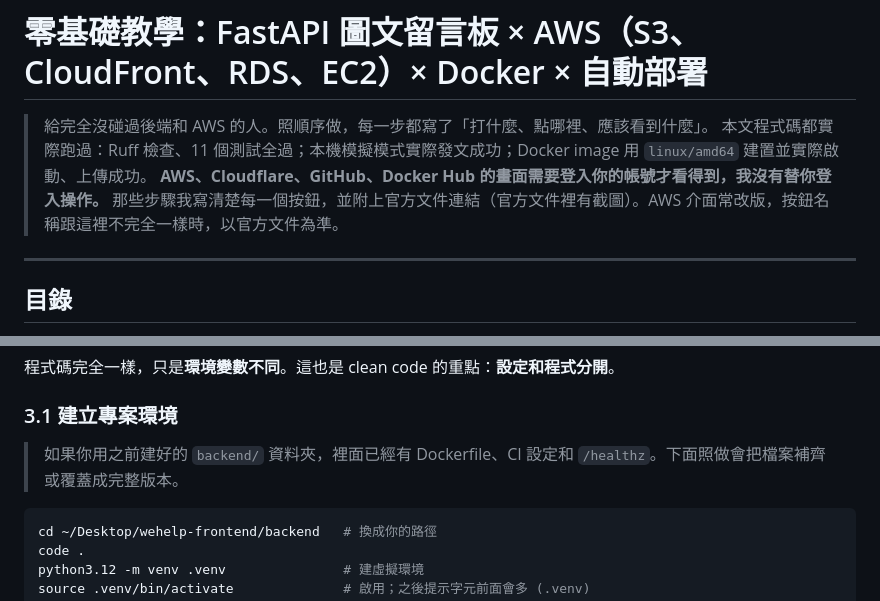
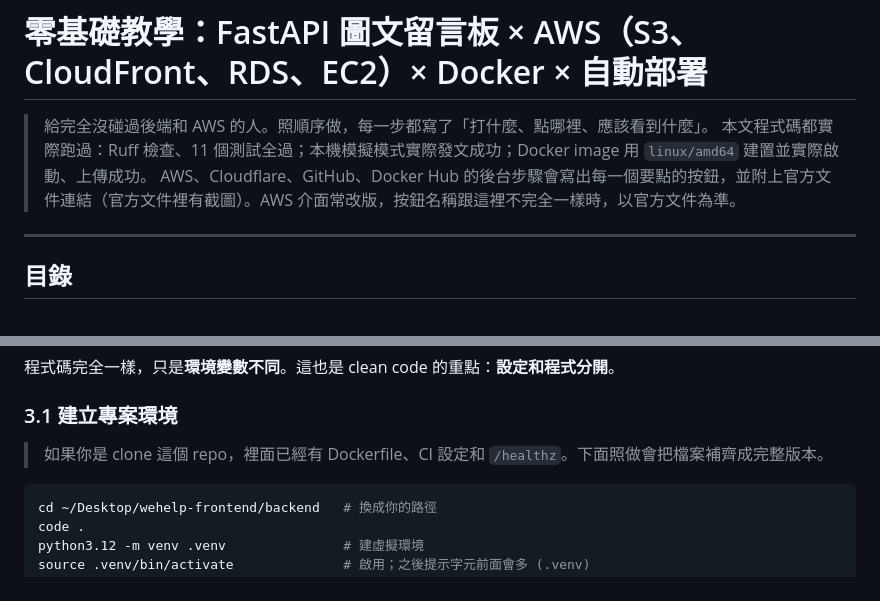
Before and after one commit to Annnnntoney/wehelp-message-board, a Markdown page: docs/TUTORIAL.md, 2 parts joined by grey strips. Drawn GitHub-style.

Commit message:
docs: 教學文字調整

````diff
--- a/docs/TUTORIAL.md
+++ b/docs/TUTORIAL.md
@@ -2,7 +2,7 @@
 
 > 給完全沒碰過後端和 AWS 的人。照順序做，每一步都寫了「打什麼、點哪裡、應該看到什麼」。
 > 本文程式碼都實際跑過：Ruff 檢查、11 個測試全過；本機模擬模式實際發文成功；Docker image 用 `linux/amd64` 建置並實際啟動、上傳成功。
-> **AWS、Cloudflare、GitHub、Docker Hub 的畫面需要登入你的帳號才看得到，我沒有替你登入操作。** 那些步驟我寫清楚每一個按鈕，並附上官方文件連結（官方文件裡有截圖）。AWS 介面常改版，按鈕名稱跟這裡不完全一樣時，以官方文件為準。
+> AWS、Cloudflare、GitHub、Docker Hub 的後台步驟會寫出每一個要點的按鈕，並附上官方文件連結（官方文件裡有截圖）。AWS 介面常改版，按鈕名稱跟這裡不完全一樣時，以官方文件為準。
 
 ---
 
@@ -146,7 +146,7 @@ docker run --rm hello-world
 
 ### 3.1 建立專案環境
 
-> 如果你用之前建好的 `backend/` 資料夾，裡面已經有 Dockerfile、CI 設定和 `/healthz`。下面照做會把檔案補齊或覆蓋成完整版本。
+> 如果你是 clone 這個 repo，裡面已經有 Dockerfile、CI 設定和 `/healthz`。下面照做會把檔案補齊成完整版本。
 
 ```bash
 cd ~/Desktop/wehelp-frontend/backend   # 換成你的路徑
````
